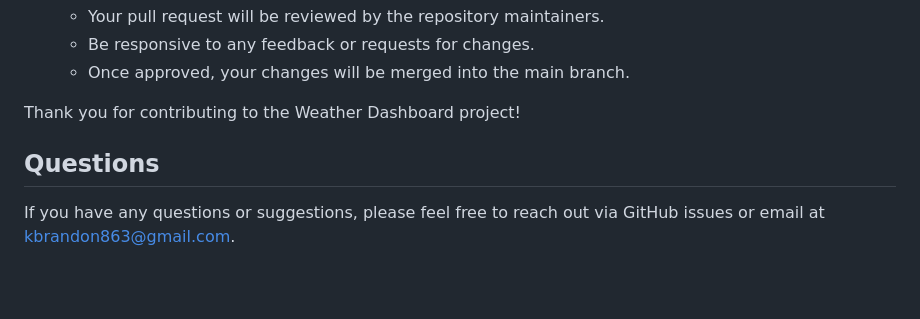
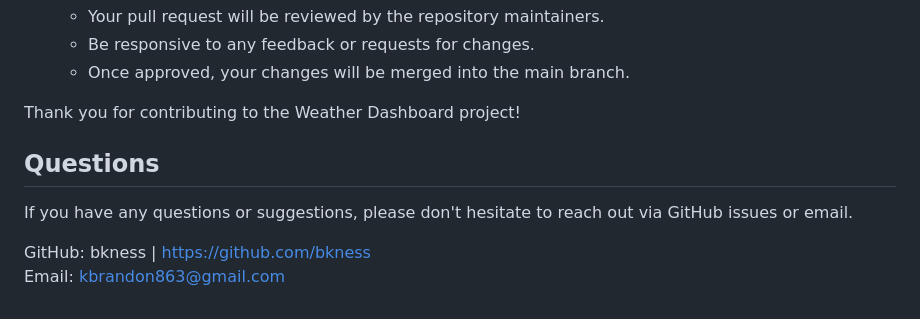
Before and after one commit to bkness/Open-Weather-API, a Markdown page: README.md, the part around the change. Rendered like a GitHub page; blank space fills up the shorter version.

Commit message:
Add contact information for questions and suggestions

```diff
--- a/README.md
+++ b/README.md
@@ -152,7 +152,8 @@ We welcome contributions to improve this project. To contribute, follow these st
 
 Thank you for contributing to the Weather Dashboard project!
 
+## Questions
+If you have any questions or suggestions, please don't hesitate to reach out via GitHub issues or email.
 
-
-## Questions
-If you have any questions or suggestions, please feel free to reach out via GitHub issues or email at kbrandon863@gmail.com.
+GitHub: bkness | https://github.com/bkness <br>
+Email: kbrandon863@gmail.com
```
